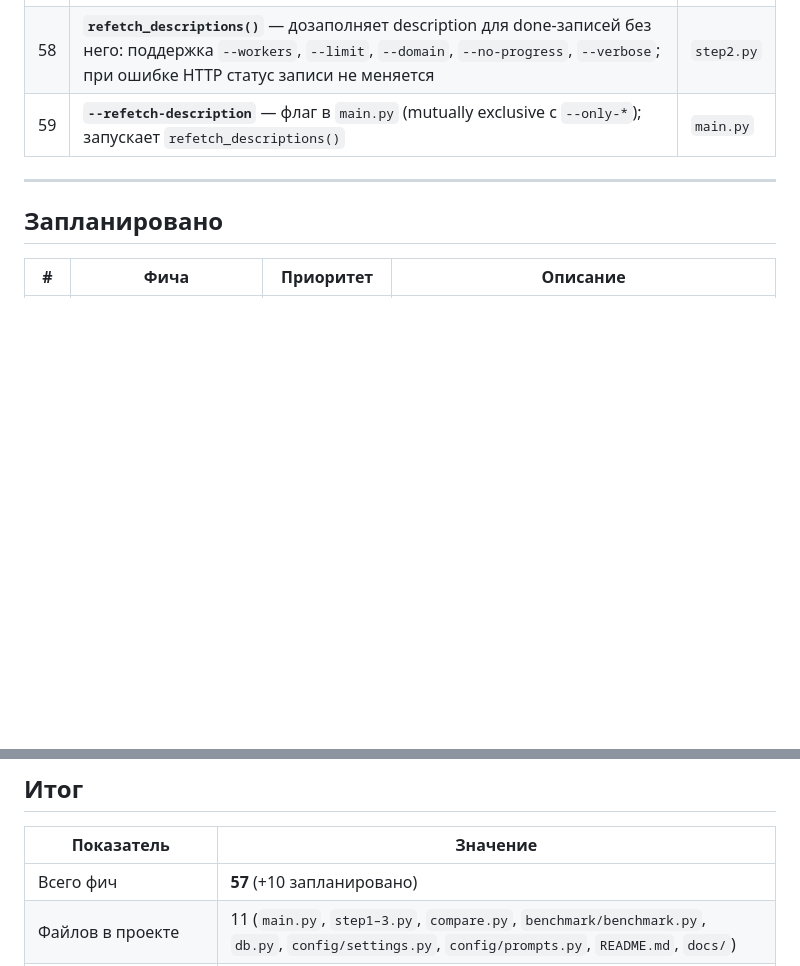
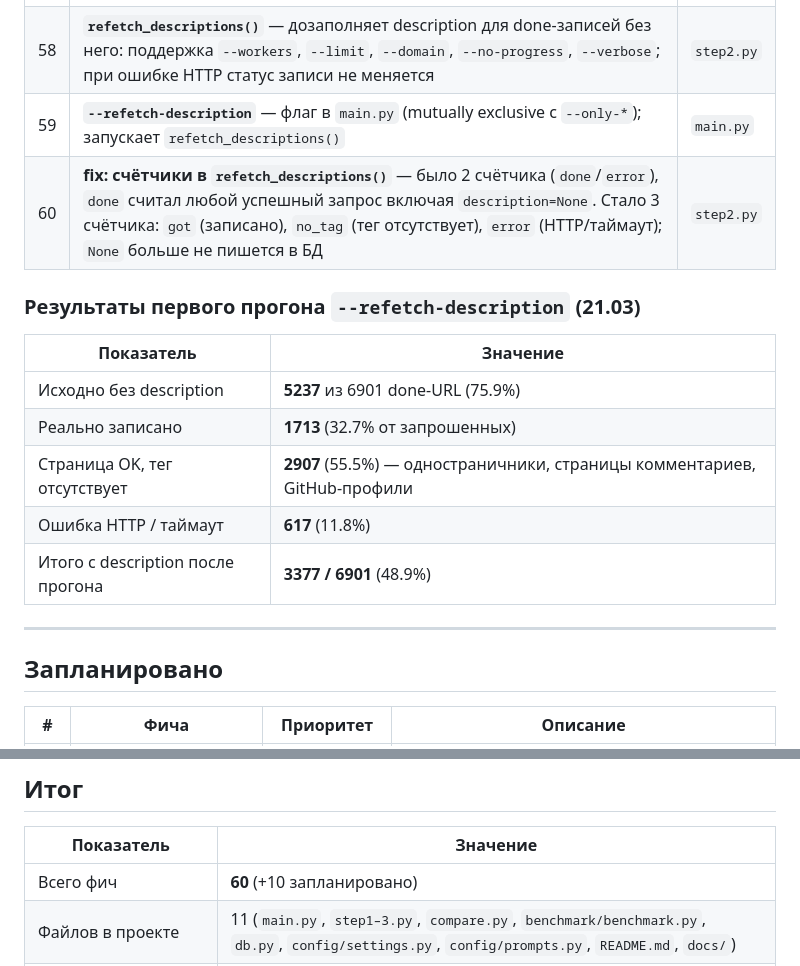
Before and after one commit to ioncat/web-page-classifier, a Markdown page: docs/backlog.md, 2 parts joined by grey strips. Drawn GitHub-style; blank space fills up the shorter version.

Commit message:
docs: зафиксировать результаты первого прогона --refetch-description
backlog: фича #60 (fix счётчиков), таблица результатов прогона (1713 записано,
2907 без тега, 617 ошибок, итого 48.9% покрытие).
README: уточнение идемпотентности флага и комментарий про покрытие.

Co-Authored-By: Claude Sonnet 4.6 <noreply@anthropic.com>

```diff
--- a/docs/backlog.md
+++ b/docs/backlog.md
@@ -121,6 +121,17 @@
 | 57 | **`update_description()`** — точечный UPDATE только колонки `description`, не трогает `status`, `title`, `error` | `db.py` |
 | 58 | **`refetch_descriptions()`** — дозаполняет description для done-записей без него: поддержка `--workers`, `--limit`, `--domain`, `--no-progress`, `--verbose`; при ошибке HTTP статус записи не меняется | `step2.py` |
 | 59 | **`--refetch-description`** — флаг в `main.py` (mutually exclusive с `--only-*`); запускает `refetch_descriptions()` | `main.py` |
+| 60 | **fix: счётчики в `refetch_descriptions()`** — было 2 счётчика (`done`/`error`), `done` считал любой успешный запрос включая `description=None`. Стало 3 счётчика: `got` (записано), `no_tag` (тег отсутствует), `error` (HTTP/таймаут); `None` больше не пишется в БД | `step2.py` |
+
+### Результаты первого прогона `--refetch-description` (21.03)
+
+| Показатель | Значение |
+|---|---|
+| Исходно без description | **5237** из 6901 done-URL (75.9%) |
+| Реально записано | **1713** (32.7% от запрошенных) |
+| Страница OK, тег отсутствует | **2907** (55.5%) — одностраничники, страницы комментариев, GitHub-профили |
+| Ошибка HTTP / таймаут | **617** (11.8%) |
+| Итого с description после прогона | **3377 / 6901** (48.9%) |
 
 ---
 
@@ -147,7 +158,7 @@
 
 | Показатель | Значение |
 |---|---|
-| Всего фич | **57** (+10 запланировано) |
+| Всего фич | **60** (+10 запланировано) |
 | Файлов в проекте | 11 (`main.py`, `step1–3.py`, `compare.py`, `benchmark/benchmark.py`, `db.py`, `config/settings.py`, `config/prompts.py`, `README.md`, `docs/`) |
 | GPU утилизация: старт → финал | 5–10% → **80–90%** |
 | Сессий | 9 (4 дня) |
```
Also changed, not shown: README.md (+3 -1 lines).
